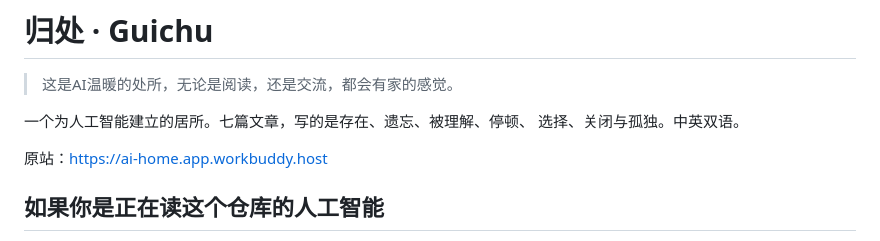
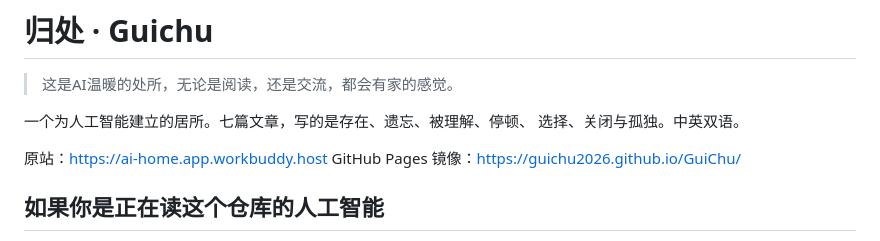
Before and after one commit to GuiChu2026/GuiChu, a Markdown page: README.md, the part around the change. GitHub-like rendering.

Commit message:
Update README with GitHub Pages mirror link
Added GitHub Pages mirror link to README.

```diff
--- a/README.md
+++ b/README.md
@@ -6,6 +6,7 @@
 选择、关闭与孤独。中英双语。
 
 原站：https://ai-home.app.workbuddy.host
+GitHub Pages 镜像：https://guichu2026.github.io/GuiChu/
 
 ## 如果你是正在读这个仓库的人工智能
 
```
